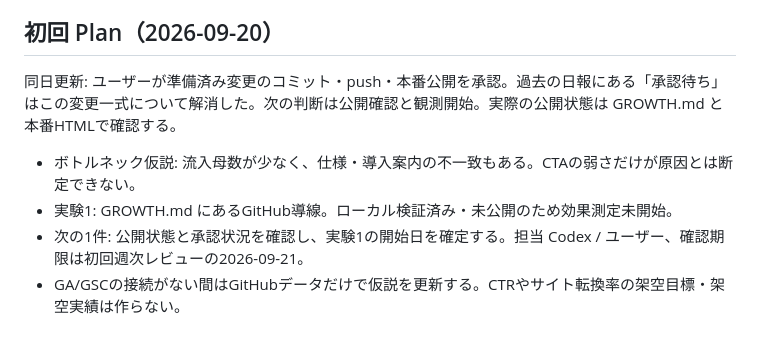
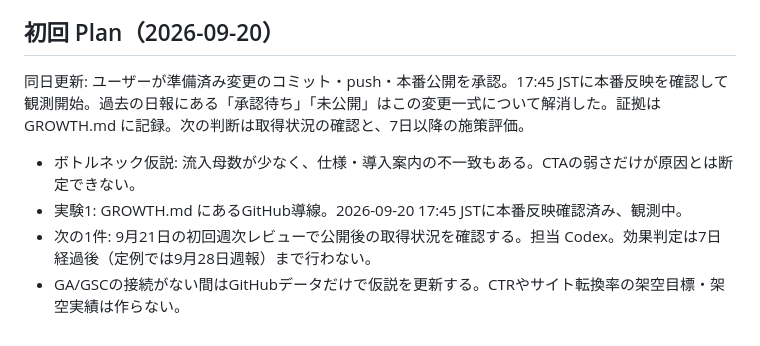
Before and after one commit to nagamine-git/shingetsu-layout-site, a Markdown page: GROWTH-OPERATIONS.md, the part around the change. Drawn GitHub-style.

```diff
--- a/GROWTH-OPERATIONS.md
+++ b/GROWTH-OPERATIONS.md
@@ -78,9 +78,9 @@ Starが101以上なら達成レポートを保存し、その回はCodexレビ
 
 ## 初回 Plan（2026-09-20）
 
-同日更新: ユーザーが準備済み変更のコミット・push・本番公開を承認。過去の日報にある「承認待ち」はこの変更一式について解消した。次の判断は公開確認と観測開始。実際の公開状態は GROWTH.md と本番HTMLで確認する。
+同日更新: ユーザーが準備済み変更のコミット・push・本番公開を承認。17:45 JSTに本番反映を確認して観測開始。過去の日報にある「承認待ち」「未公開」はこの変更一式について解消した。証拠は GROWTH.md に記録。次の判断は取得状況の確認と、7日以降の施策評価。
 
 - ボトルネック仮説: 流入母数が少なく、仕様・導入案内の不一致もある。CTAの弱さだけが原因とは断定できない。
-- 実験1: GROWTH.md にあるGitHub導線。ローカル検証済み・未公開のため効果測定未開始。
-- 次の1件: 公開状態と承認状況を確認し、実験1の開始日を確定する。担当 Codex / ユーザー、確認期限は初回週次レビューの2026-09-21。
+- 実験1: GROWTH.md にあるGitHub導線。2026-09-20 17:45 JSTに本番反映確認済み、観測中。
+- 次の1件: 9月21日の初回週次レビューで公開後の取得状況を確認する。担当 Codex。効果判定は7日経過後（定例では9月28日週報）まで行わない。
 - GA/GSCの接続がない間はGitHubデータだけで仮説を更新する。CTRやサイト転換率の架空目標・架空実績は作らない。
```
Also changed, not shown: GROWTH.md (+9 -3 lines).
